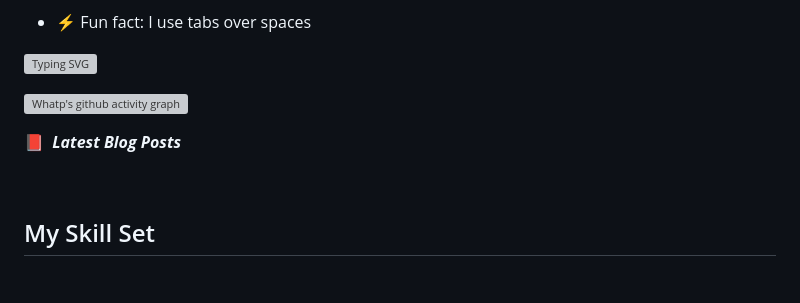
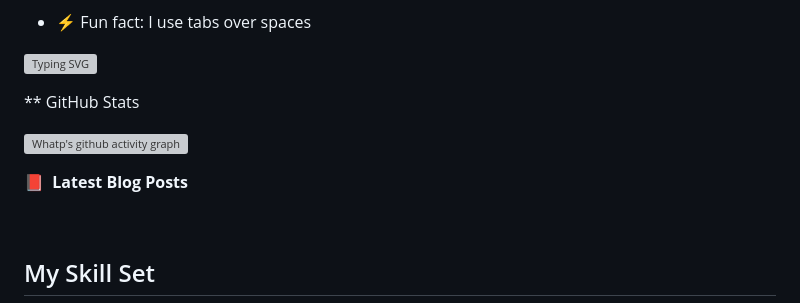
Before and after one commit to Whatp/Whatp, a Markdown page: README.md, the part around one of its changes. Rendered like a GitHub page; blank space fills up the shorter version; grey boxes are pictures that could not be loaded.

```diff
--- a/README.md
+++ b/README.md
@@ -13,6 +13,7 @@
 [![Typing SVG](https://readme-typing-svg.demolab.com?font=Fira+Code&size=24&pause=1000&center=true&vCenter=true&width=435&lines=Is+Life+Always+this+Hard)](https://git.io/typing-svg)
 
 
+** GitHub Stats
 <!-- ![Whatp's GitHub stats](https://github-readme-stats.vercel.app/api?username=Whatp&show_icons=true&theme=radical) -->
 
 
@@ -21,7 +22,7 @@
 
 
 <!-- 博客 -->
-📕 &nbsp;***Latest Blog Posts***
+📕 &nbsp;**Latest Blog Posts**
 <!-- BLOG-POST-LIST:START -->
 <!-- BLOG-POST-LIST:END -->
 
```
Also changed, not shown: other parts of README.md (+1 -1 lines).
